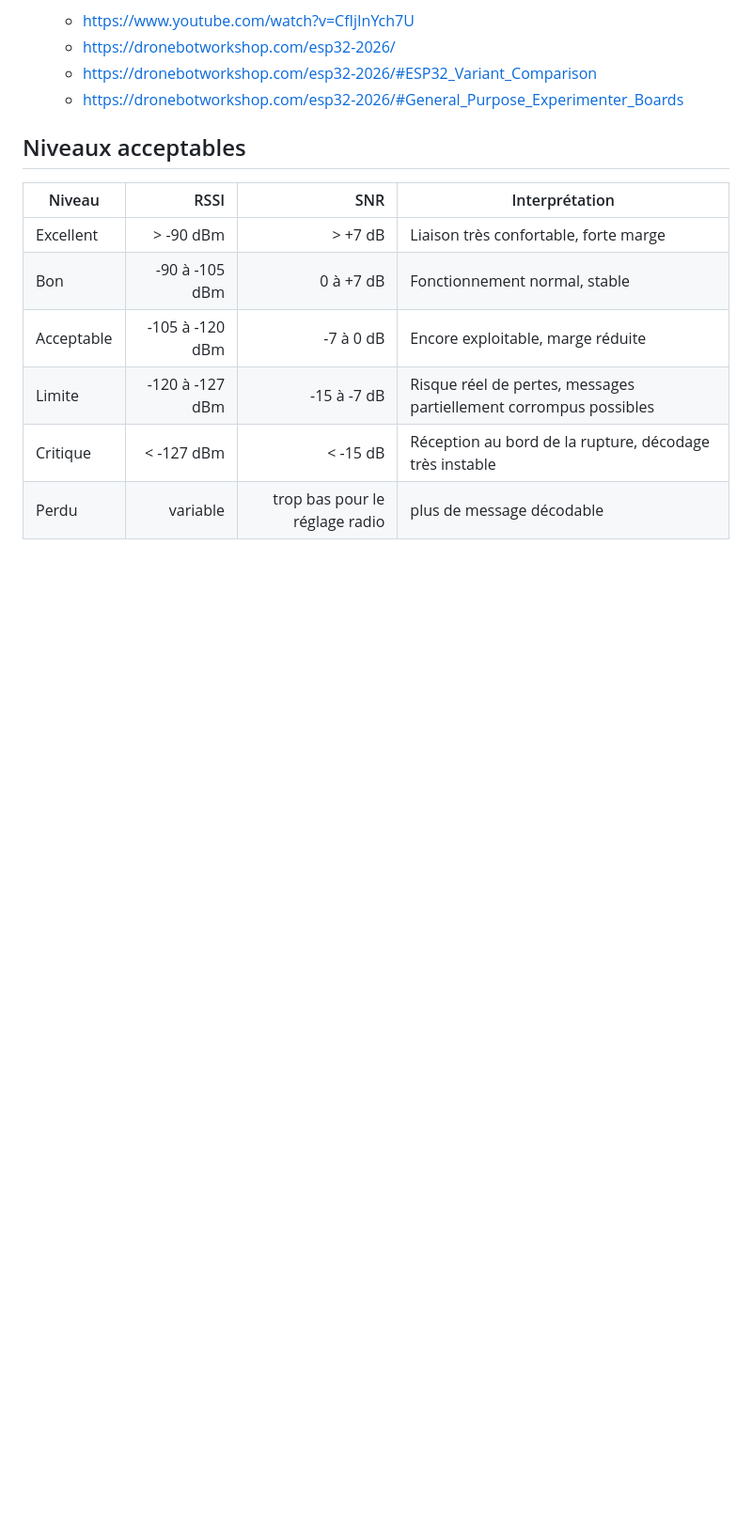
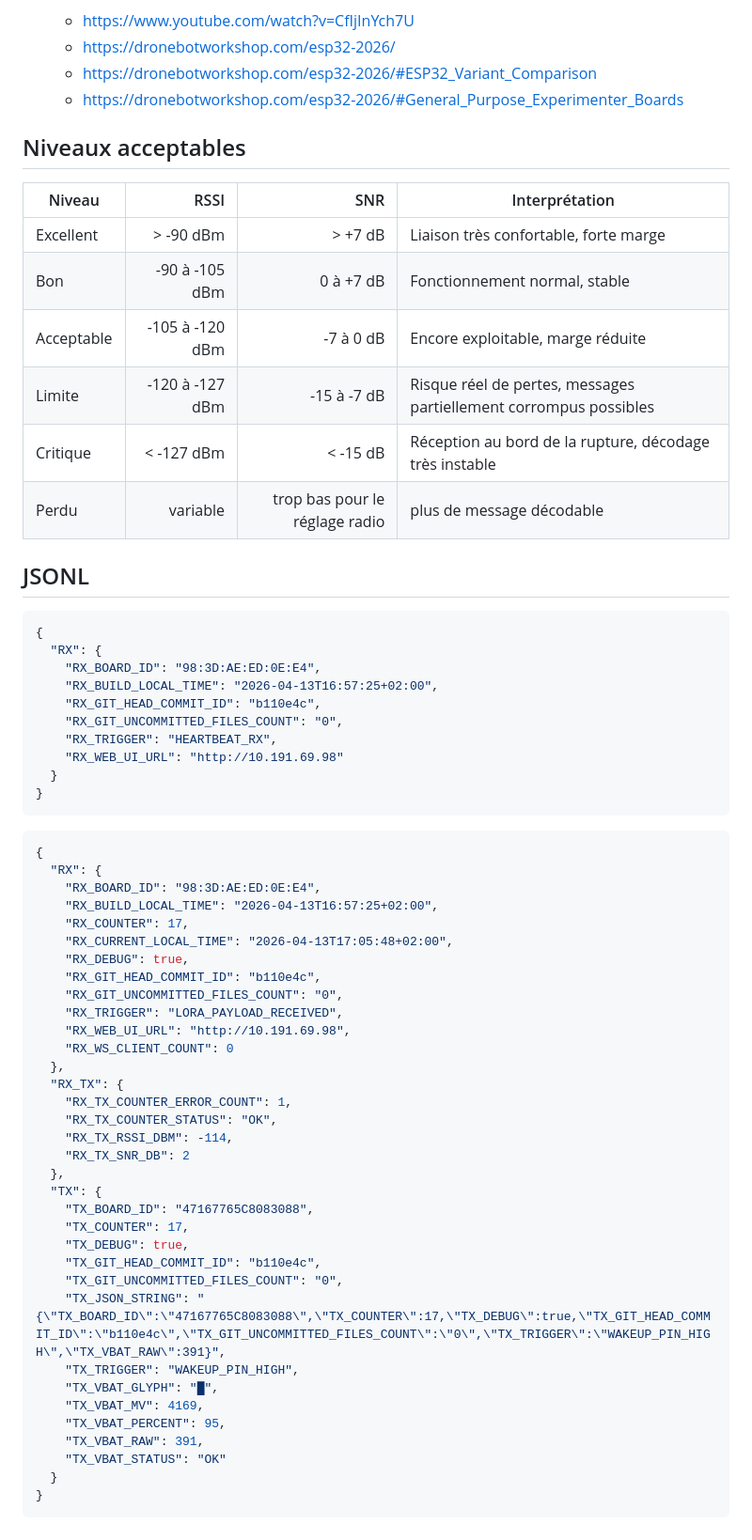
Before and after one commit to NicHub/lora-mailbox, a Markdown page: scratchpad.md, the part around the change. Shown at 94% size. Rendered like a GitHub page; blank space fills up the shorter version.

Commit message:
scratchpad

````diff
--- a/scratchpad.md
+++ b/scratchpad.md
@@ -201,3 +201,55 @@ mosquitto_sub -h mqtt.ouilogique.ch -p 8883 -u guest -P guest123 -t "mbx_rz/B8:F
   | Limite     | -120 à -127 dBm |                    -15 à -7 dB | Risque réel de pertes, messages partiellement corrompus possibles |
   | Critique   |      < -127 dBm |                       < -15 dB | Réception au bord de la rupture, décodage très instable           |
   | Perdu      |        variable | trop bas pour le réglage radio | plus de message décodable                                         |
+
+## JSONL
+
+```json
+{
+  "RX": {
+    "RX_BOARD_ID": "98:3D:AE:ED:0E:E4",
+    "RX_BUILD_LOCAL_TIME": "2026-04-13T16:57:25+02:00",
+    "RX_GIT_HEAD_COMMIT_ID": "b110e4c",
+    "RX_GIT_UNCOMMITTED_FILES_COUNT": "0",
+    "RX_TRIGGER": "HEARTBEAT_RX",
+    "RX_WEB_UI_URL": "http://10.191.69.98"
+  }
+}
+```
+
+```json
+{
+  "RX": {
+    "RX_BOARD_ID": "98:3D:AE:ED:0E:E4",
+    "RX_BUILD_LOCAL_TIME": "2026-04-13T16:57:25+02:00",
+    "RX_COUNTER": 17,
+    "RX_CURRENT_LOCAL_TIME": "2026-04-13T17:05:48+02:00",
+    "RX_DEBUG": true,
+    "RX_GIT_HEAD_COMMIT_ID": "b110e4c",
+    "RX_GIT_UNCOMMITTED_FILES_COUNT": "0",
+    "RX_TRIGGER": "LORA_PAYLOAD_RECEIVED",
+    "RX_WEB_UI_URL": "http://10.191.69.98",
+    "RX_WS_CLIENT_COUNT": 0
+  },
+  "RX_TX": {
+    "RX_TX_COUNTER_ERROR_COUNT": 1,
+    "RX_TX_COUNTER_STATUS": "OK",
+    "RX_TX_RSSI_DBM": -114,
+    "RX_TX_SNR_DB": 2
+  },
+  "TX": {
+    "TX_BOARD_ID": "47167765C8083088",
+    "TX_COUNTER": 17,
+    "TX_DEBUG": true,
+    "TX_GIT_HEAD_COMMIT_ID": "b110e4c",
+    "TX_GIT_UNCOMMITTED_FILES_COUNT": "0",
+    "TX_JSON_STRING": "{\"TX_BOARD_ID\":\"47167765C8083088\",\"TX_COUNTER\":17,\"TX_DEBUG\":true,\"TX_GIT_HEAD_COMMIT_ID\":\"b110e4c\",\"TX_GIT_UNCOMMITTED_FILES_COUNT\":\"0\",\"TX_TRIGGER\":\"WAKEUP_PIN_HIGH\",\"TX_VBAT_RAW\":391}",
+    "TX_TRIGGER": "WAKEUP_PIN_HIGH",
+    "TX_VBAT_GLYPH": "█",
+    "TX_VBAT_MV": 4169,
+    "TX_VBAT_PERCENT": 95,
+    "TX_VBAT_RAW": 391,
+    "TX_VBAT_STATUS": "OK"
+  }
+}
+```
````
